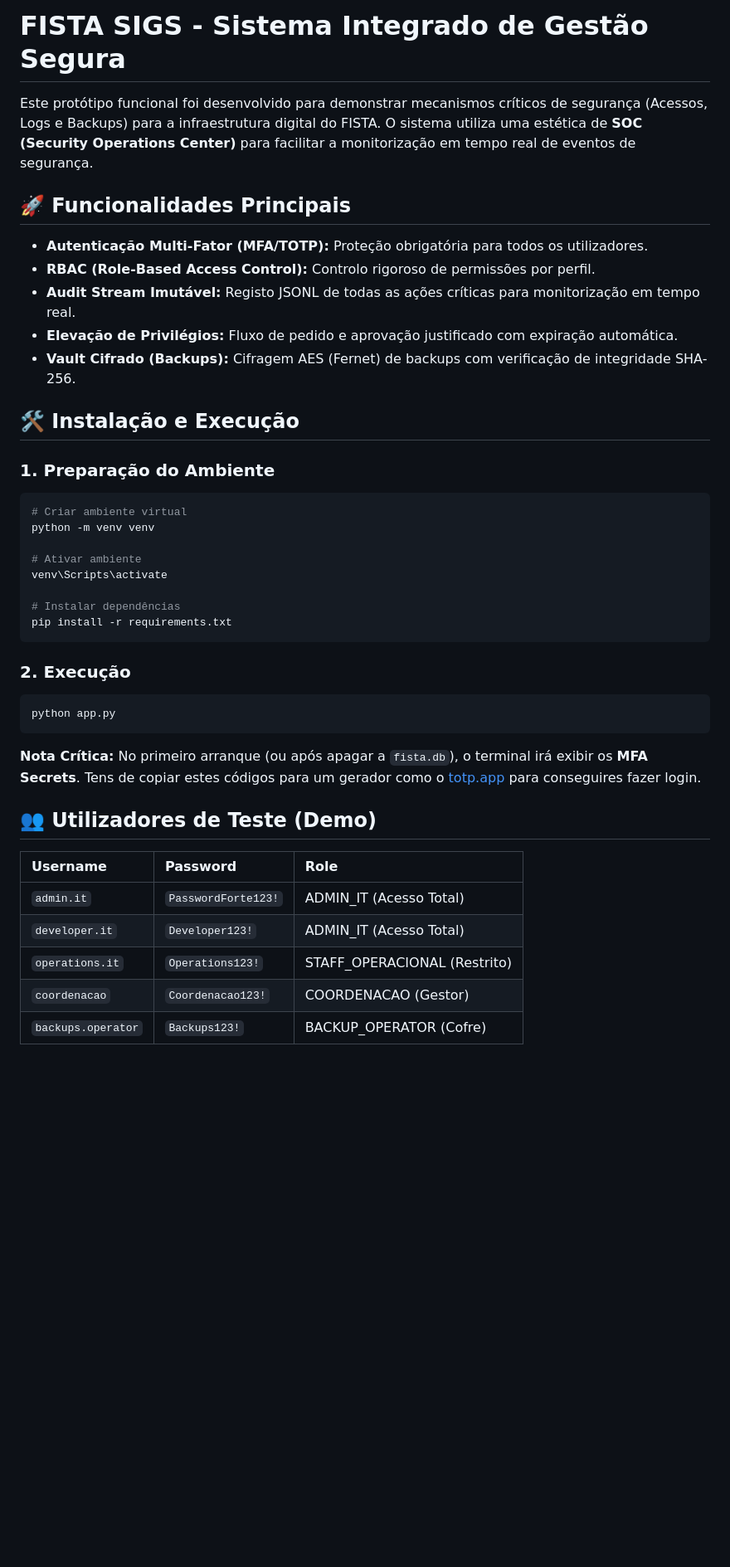
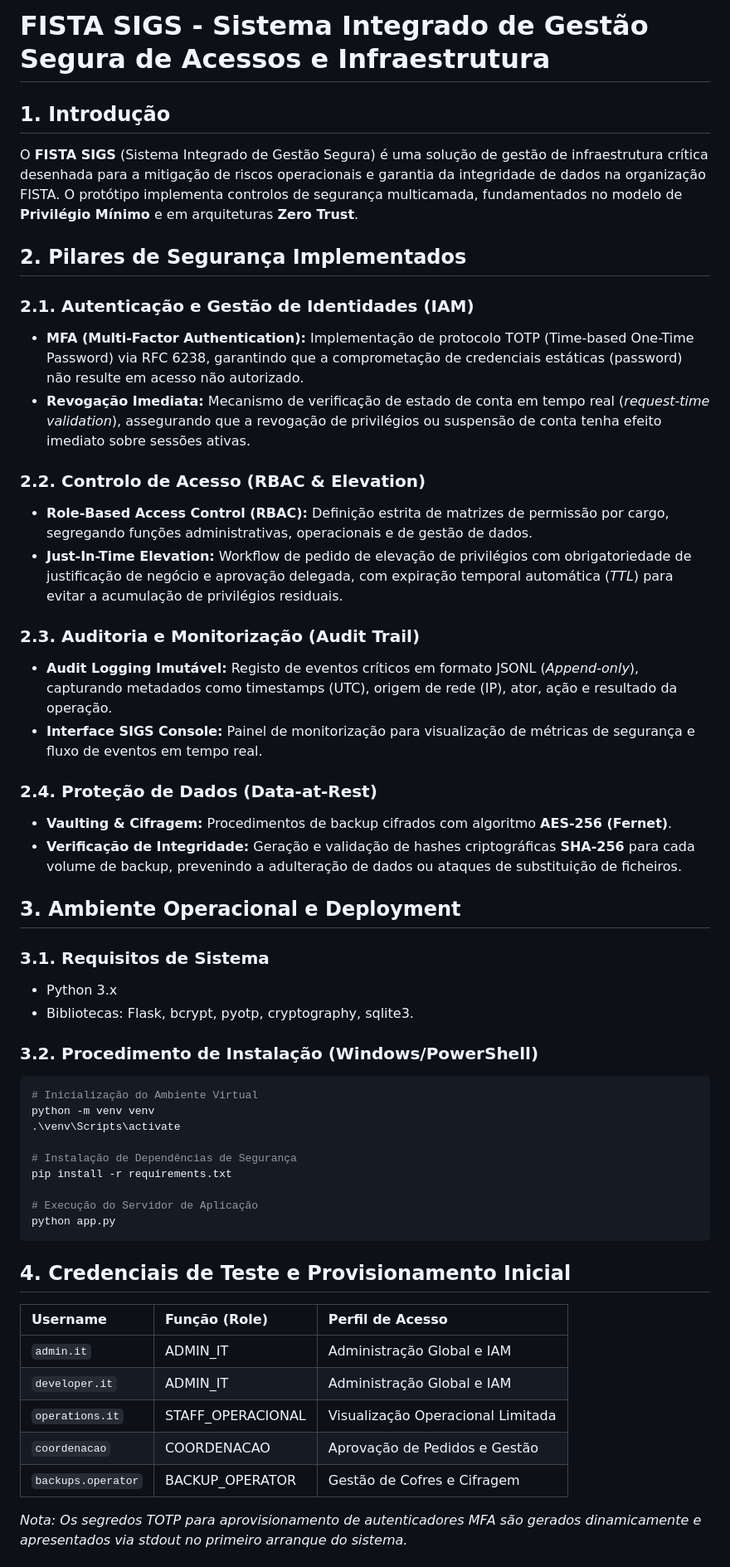
Before and after one commit to IGE-123016/FISTA-SIGS, a Markdown page: README.md, the part around one of its changes. Shown at 83% size. Rendered like a GitHub page; blank space fills up the shorter version.

Commit message:
docs: restructure and expand README.md with detailed architectural specifications and technical hardening recommendations

````diff
--- a/README.md
+++ b/README.md
@@ -1,41 +1,54 @@
-# FISTA SIGS - Sistema Integrado de Gestão Segura
+# FISTA SIGS - Sistema Integrado de Gestão Segura de Acessos e Infraestrutura
 
-Este protótipo funcional foi desenvolvido para demonstrar mecanismos críticos de segurança (Acessos, Logs e Backups) para a infraestrutura digital do FISTA. O sistema utiliza uma estética de **SOC (Security Operations Center)** para facilitar a monitorização em tempo real de eventos de segurança.
+## 1. Introdução
+O **FISTA SIGS** (Sistema Integrado de Gestão Segura) é uma solução de gestão de infraestrutura crítica desenhada para a mitigação de riscos operacionais e garantia da integridade de dados na organização FISTA. O protótipo implementa controlos de segurança multicamada, fundamentados no modelo de **Privilégio Mínimo** e em arquiteturas **Zero Trust**.
 
-## 🚀 Funcionalidades Principais
-- **Autenticação Multi-Fator (MFA/TOTP):** Proteção obrigatória para todos os utilizadores.
-- **RBAC (Role-Based Access Control):** Controlo rigoroso de permissões por perfil.
-- **Audit Stream Imutável:** Registo JSONL de todas as ações críticas para monitorização em tempo real.
-- **Elevação de Privilégios:** Fluxo de pedido e aprovação justificado com expiração automática.
-- **Vault Cifrado (Backups):** Cifragem AES (Fernet) de backups com verificação de integridade SHA-256.
+## 2. Pilares de Segurança Implementados
 
-## 🛠️ Instalação e Execução
+### 2.1. Autenticação e Gestão de Identidades (IAM)
+- **MFA (Multi-Factor Authentication):** Implementação de protocolo TOTP (Time-based One-Time Password) via RFC 6238, garantindo que a comprometação de credenciais estáticas (password) não resulte em acesso não autorizado.
+- **Revogação Imediata:** Mecanismo de verificação de estado de conta em tempo real (*request-time validation*), assegurando que a revogação de privilégios ou suspensão de conta tenha efeito imediato sobre sessões ativas.
 
-### 1. Preparação do Ambiente
+### 2.2. Controlo de Acesso (RBAC & Elevation)
+- **Role-Based Access Control (RBAC):** Definição estrita de matrizes de permissão por cargo, segregando funções administrativas, operacionais e de gestão de dados.
+- **Just-In-Time Elevation:** Workflow de pedido de elevação de privilégios com obrigatoriedade de justificação de negócio e aprovação delegada, com expiração temporal automática (*TTL*) para evitar a acumulação de privilégios residuais.
+
+### 2.3. Auditoria e Monitorização (Audit Trail)
+- **Audit Logging Imutável:** Registo de eventos críticos em formato JSONL (*Append-only*), capturando metadados como timestamps (UTC), origem de rede (IP), ator, ação e resultado da operação.
+- **Interface SIGS Console:** Painel de monitorização para visualização de métricas de segurança e fluxo de eventos em tempo real.
+
+### 2.4. Proteção de Dados (Data-at-Rest)
+- **Vaulting & Cifragem:** Procedimentos de backup cifrados com algoritmo **AES-256 (Fernet)**.
+- **Verificação de Integridade:** Geração e validação de hashes criptográficas **SHA-256** para cada volume de backup, prevenindo a adulteração de dados ou ataques de substituição de ficheiros.
+
+## 3. Ambiente Operacional e Deployment
+
+### 3.1. Requisitos de Sistema
+- Python 3.x
+- Bibliotecas: Flask, bcrypt, pyotp, cryptography, sqlite3.
+
+### 3.2. Procedimento de Instalação (Windows/PowerShell)
 ```powershell
-# Criar ambiente virtual
+# Inicialização do Ambiente Virtual
 python -m venv venv
+.\venv\Scripts\activate
 
-# Ativar ambiente
-venv\Scripts\activate
+# Instalação de Dependências de Segurança
+pip install -r requirements.txt
 
-# Instalar dependências
-pip install -r requirements.txt
+# Execução do Servidor de Aplicação
+python app.py
 ```
 
-### 2. Execução
-```powershell
-python app.py
-```
-**Nota Crítica:** No primeiro arranque (ou após apagar a `fista.db`), o terminal irá exibir os **MFA Secrets**. Tens de copiar estes códigos para um gerador como o [totp.app](https://totp.app/) para conseguires fazer login.
+## 4. Credenciais de Teste e Provisionamento Inicial
 
-## 👥 Utilizadores de Teste (Demo)
+| Username | Função (Role) | Perfil de Acesso |
+| :--- | :--- | :--- |
+| `admin.it` | ADMIN_IT | Administração Global e IAM |
+| `developer.it` | ADMIN_IT | Administração Global e IAM |
+| `operations.it` | STAFF_OPERACIONAL | Visualização Operacional Limitada |
+| `coordenacao` | COORDENACAO | Aprovação de Pedidos e Gestão |
+| `backups.operator`| BACKUP_OPERATOR | Gestão de Cofres e Cifragem |
 
-| Username | Password | Role |
-| :--- | :--- | :--- |
-| `admin.it` | `PasswordForte123!` | ADMIN_IT (Acesso Total) |
-| `developer.it` | `Developer123!` | ADMIN_IT (Acesso Total) |
-| `operations.it` | `Operations123!` | STAFF_OPERACIONAL (Restrito) |
-| `coordenacao` | `Coordenacao123!` | COORDENACAO (Gestor) |
-| `backups.operator` | `Backups123!` | BACKUP_OPERATOR (Cofre) |
+*Nota: Os segredos TOTP para aprovisionamento de autenticadores MFA são gerados dinamicamente e apresentados via stdout no primeiro arranque do sistema.*
 
````
Also changed, not shown: other parts of README.md (+8 -17 lines).
